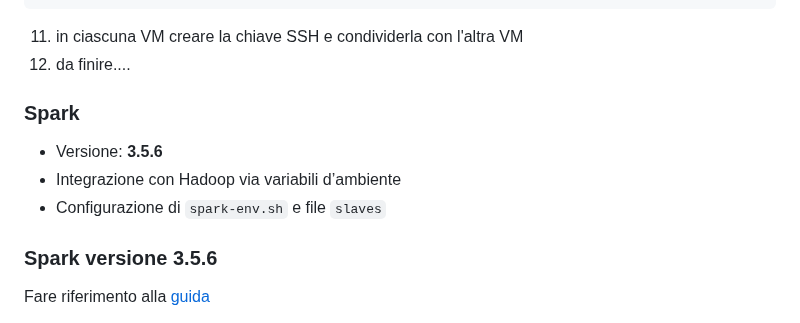
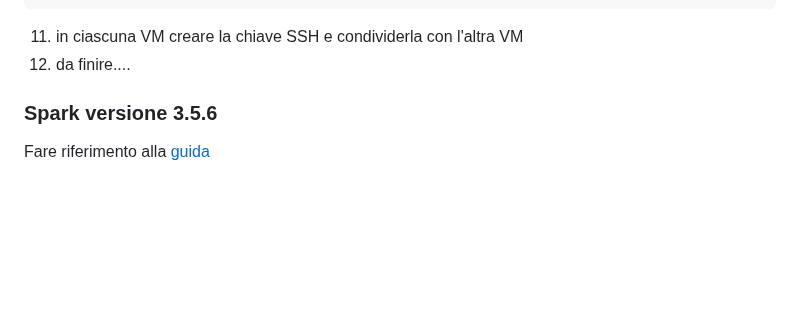
Before and after one commit to valentinamilighetti/Distributed-image-search, a Markdown page: README.md, the part around the change. GitHub-like rendering; blank space fills up the shorter version.

````diff
--- a/README.md
+++ b/README.md
@@ -87,10 +87,7 @@ Di seguito sono descritti i passaggi chiave per l'installazione del cluster e in
   ```
 11. in ciascuna VM creare la chiave SSH e condividerla con l'altra VM
 12. da finire....
-### Spark
-- Versione: **3.5.6**
-- Integrazione con Hadoop via variabili d’ambiente
-- Configurazione di `spark-env.sh` e file `slaves`
+
 ### Spark versione 3.5.6
 Fare riferimento alla [guida](https://medium.com/@redswitches/how-to-install-spark-on-ubuntu-965266d290d6)
 - Scaricare l'archivio Spark
````
